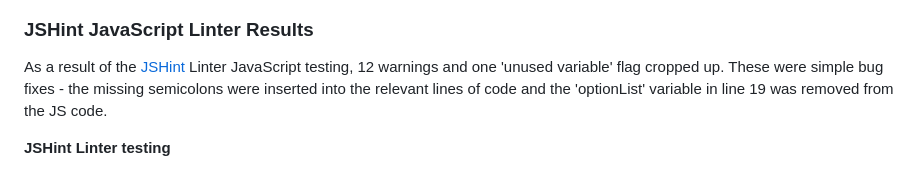
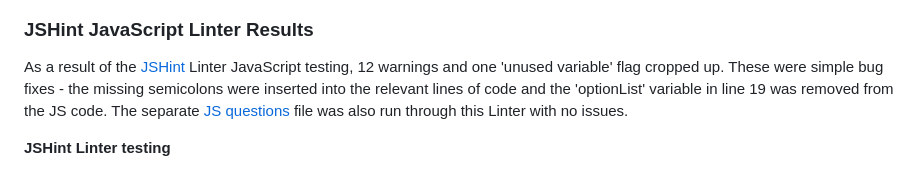
Before and after one commit to NickCMoore/xmas-food-quiz, a Markdown page: TESTING.md, the part around the change. GitHub-like rendering.

Commit message:
Link questions.js file within Testing file

```diff
--- a/TESTING.md
+++ b/TESTING.md
@@ -87,7 +87,7 @@ No errors were found using this CSS valildator.
 ![W3C CSS Validator](assets/Testing%20images/W3C_CSS.png)
 
 ### JSHint JavaScript Linter Results <a name="linter-results"></a>
-As a result of the [JSHint](https://jshint.com/) Linter JavaScript testing, 12 warnings and one 'unused variable' flag cropped up. These were simple bug fixes - the missing semicolons were inserted into the relevant lines of code and the 'optionList' variable in line 19 was removed from the JS code.
+As a result of the [JSHint](https://jshint.com/) Linter JavaScript testing, 12 warnings and one 'unused variable' flag cropped up. These were simple bug fixes - the missing semicolons were inserted into the relevant lines of code and the 'optionList' variable in line 19 was removed from the JS code. The separate [JS questions](assets/scripts/questions.js) file was also run through this Linter with no issues.
 
 **JSHint Linter testing**
 
```
